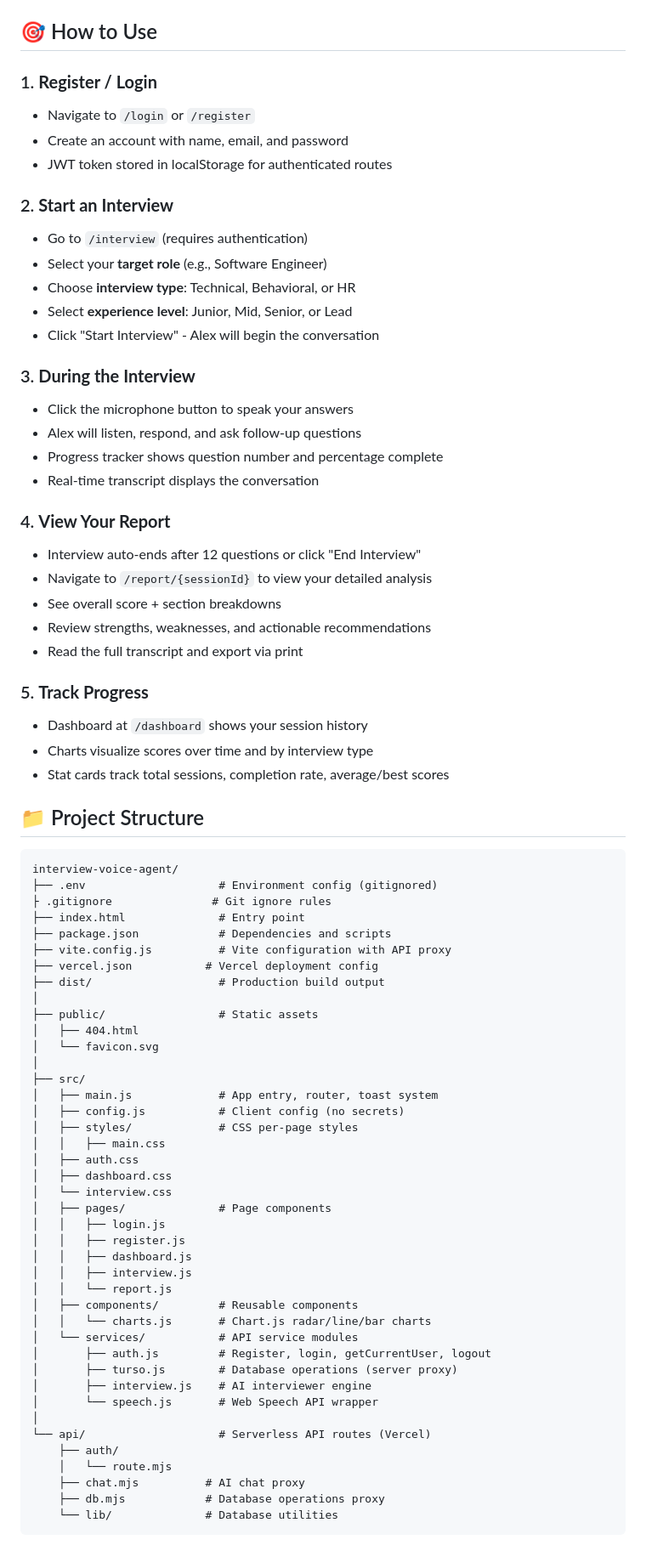
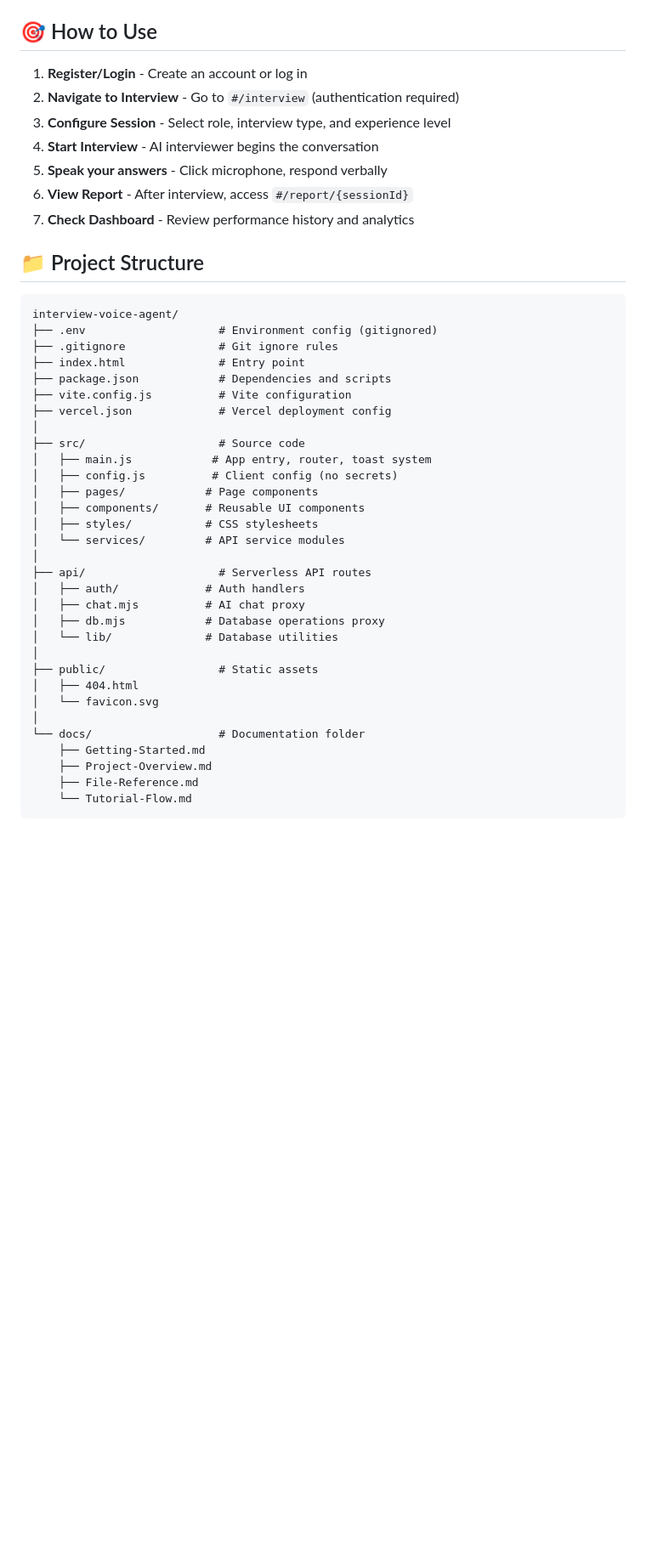
Before and after one commit to gitakhileshyadav/Ai-Interview-Agent, a Markdown page: README.md, the part around one of its changes. Shown at 85% size. Drawn GitHub-style; blank space fills up the shorter version.

Commit message:
Created the README.md document

````diff
--- a/README.md
+++ b/README.md
@@ -76,79 +48,47 @@ The app runs at `http://localhost:5173` by default.
 
 ## 🎯 How to Use
 
-### 1. **Register / Login**
-- Navigate to `/login` or `/register`
-- Create an account with name, email, and password
-- JWT token stored in localStorage for authenticated routes
-
-### 2. **Start an Interview**
-- Go to `/interview` (requires authentication)
-- Select your **target role** (e.g., Software Engineer)
-- Choose **interview type**: Technical, Behavioral, or HR
-- Select **experience level**: Junior, Mid, Senior, or Lead
-- Click "Start Interview" - Alex will begin the conversation
-
-### 3. **During the Interview**
-- Click the microphone button to speak your answers
-- Alex will listen, respond, and ask follow-up questions
-- Progress tracker shows question number and percentage complete
-- Real-time transcript displays the conversation
-
-### 4. **View Your Report**
-- Interview auto-ends after 12 questions or click "End Interview"
-- Navigate to `/report/{sessionId}` to view your detailed analysis
-- See overall score + section breakdowns
-- Review strengths, weaknesses, and actionable recommendations
-- Read the full transcript and export via print
-
-### 5. **Track Progress**
-- Dashboard at `/dashboard` shows your session history
-- Charts visualize scores over time and by interview type
-- Stat cards track total sessions, completion rate, average/best scores
+1. **Register/Login** - Create an account or log in
+2. **Navigate to Interview** - Go to `#/interview` (authentication required)
+3. **Configure Session** - Select role, interview type, and experience level
+4. **Start Interview** - AI interviewer begins the conversation
+5. **Speak your answers** - Click microphone, respond verbally
+6. **View Report** - After interview, access `#/report/{sessionId}`
+7. **Check Dashboard** - Review performance history and analytics
 
 ## 📁 Project Structure
 
 ```
 interview-voice-agent/
 ├── .env                    # Environment config (gitignored)
-├ .gitignore               # Git ignore rules
+├── .gitignore              # Git ignore rules
 ├── index.html              # Entry point
 ├── package.json            # Dependencies and scripts
-├── vite.config.js          # Vite configuration with API proxy
-├── vercel.json           # Vercel deployment config
-├── dist/                   # Production build output
+├── vite.config.js          # Vite configuration
+├── vercel.json             # Vercel deployment config
+│
+├── src/                    # Source code
+│   ├── main.js            # App entry, router, toast system
+│   ├── config.js          # Client config (no secrets)
+│   ├── pages/            # Page components
+│   ├── components/       # Reusable UI components
+│   ├── styles/           # CSS stylesheets
+│   └── services/         # API service modules
+│
+├── api/                    # Serverless API routes
+│   ├── auth/             # Auth handlers
+│   ├── chat.mjs          # AI chat proxy
+│   ├── db.mjs            # Database operations proxy
+│   └── lib/              # Database utilities
 │
 ├── public/                 # Static assets
 │   ├── 404.html
 │   └── favicon.svg
 │
-├── src/
-│   ├── main.js             # App entry, router, toast system
-│   ├── config.js           # Client config (no secrets)
-│   ├── styles/             # CSS per-page styles
-│   │   ├── main.css
-│   ├── auth.css
-│   ├── dashboard.css
-│   └── interview.css
-│   ├── pages/              # Page components
-│   │   ├── login.js
-│   │   ├── register.js
-│   │   ├── dashboard.js
-│   │   ├── interview.js
-│   │   └── report.js
-│   ├── components/         # Reusable components
-│   │   └── charts.js       # Chart.js radar/line/bar charts
-│   └── services/           # API service modules
-│       ├── auth.js         # Register, login, getCurrentUser, logout
-│       ├── turso.js        # Database operations (server proxy)
-│       ├── interview.js    # AI interviewer engine
-│       └── speech.js       # Web Speech API wrapper
-│
-└── api/                    # Serverless API routes (Vercel)
-    ├── auth/
-    │   └── route.mjs
-    ├── chat.mjs          # AI chat proxy
-    ├── db.mjs            # Database operations proxy
-    └── lib/              # Database utilities
+└── docs/                   # Documentation folder
+    ├── Getting-Started.md
+    ├── Project-Overview.md
+    ├── File-Reference.md
+    └── Tutorial-Flow.md
 ```
 
````
Also changed, not shown: other parts of README.md (+22 -76 lines).
